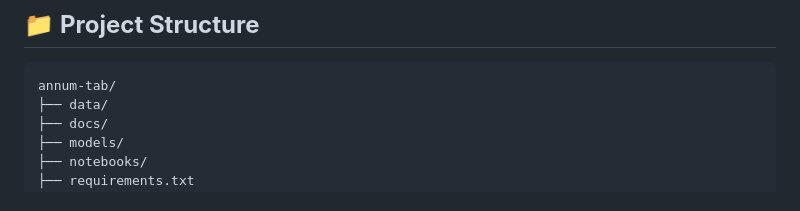
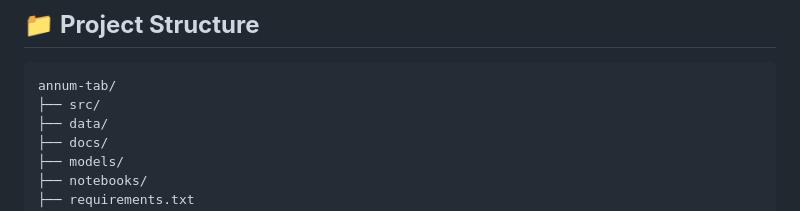
Before and after one commit to rcghpge/annum-tab, a Markdown page: README.md, the part around the change. Drawn GitHub-style.

````diff
--- a/README.md
+++ b/README.md
@@ -24,6 +24,7 @@ Based on the original work of Saxton et al., 2019, annum-tab is an extension of
 
 ```
 annum-tab/
+├── src/
 ├── data/
 ├── docs/
 ├── models/
````
